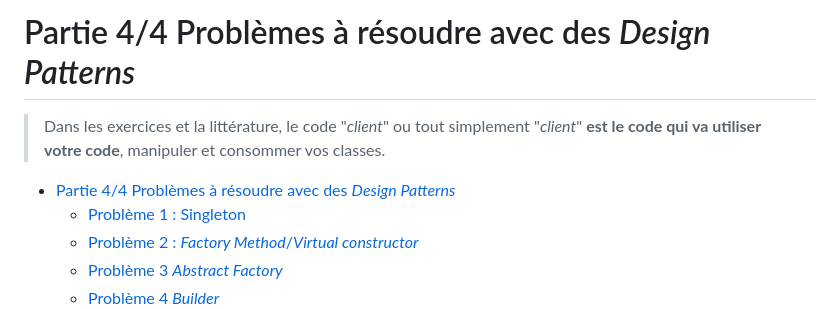
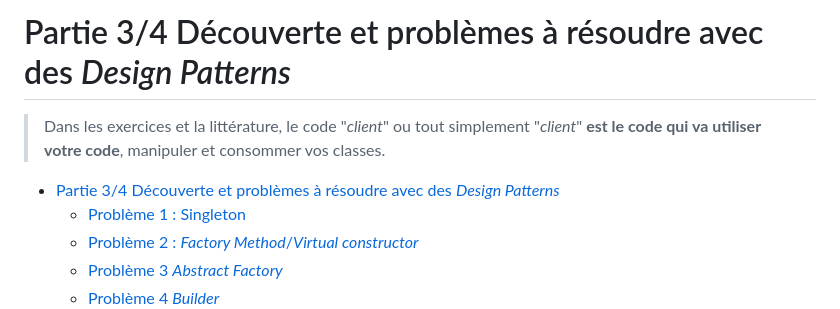
Before and after one commit to paul-schuhm/design-patterns, a Markdown page: exercices-dp/README.md, the part around the change. Drawn GitHub-style.

Commit message:
mise a jour

```diff
--- a/exercices-dp/README.md
+++ b/exercices-dp/README.md
@@ -1,10 +1,10 @@
-# Partie 4/4 Problèmes à résoudre avec des *Design Patterns*
+# Partie 3/4 Découverte et problèmes à résoudre avec des *Design Patterns*
 
 > Dans les exercices et la littérature, le code "*client*" ou tout
 > simplement "*client*" **est le code qui va utiliser votre code**,
 > manipuler et consommer vos classes.
 
-- [Partie 4/4 Problèmes à résoudre avec des *Design Patterns*](#partie-44-problèmes-à-résoudre-avec-des-design-patterns)
+- [Partie 3/4 Découverte et problèmes à résoudre avec des *Design Patterns*](#partie-34-découverte-et-problèmes-à-résoudre-avec-des-design-patterns)
   - [Problème 1 : Singleton](#problème-1--singleton)
   - [Problème 2 : *Factory Method*/*Virtual constructor*](#problème-2--factory-methodvirtual-constructor)
   - [Problème 3 *Abstract Factory*](#problème-3-abstract-factory)
```
